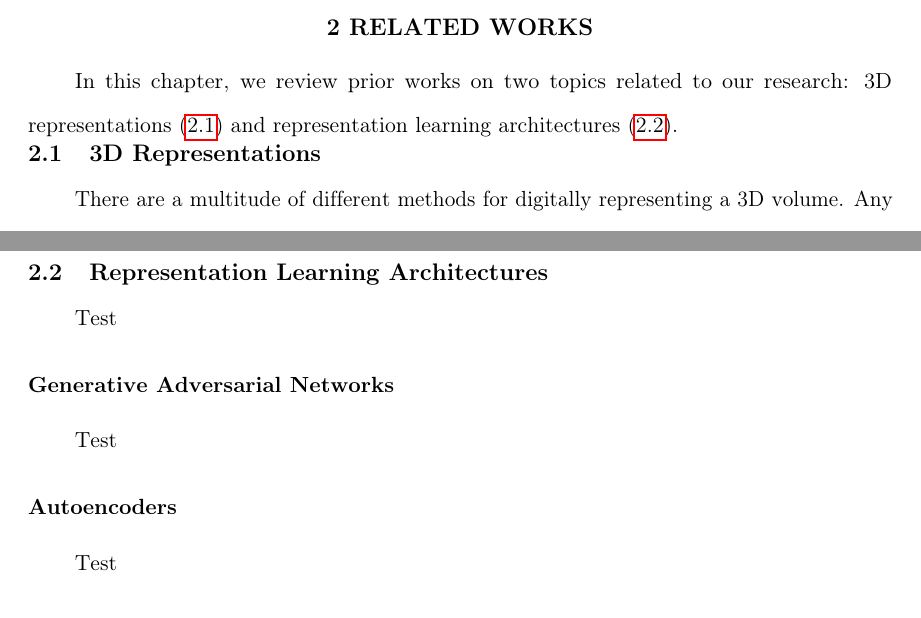
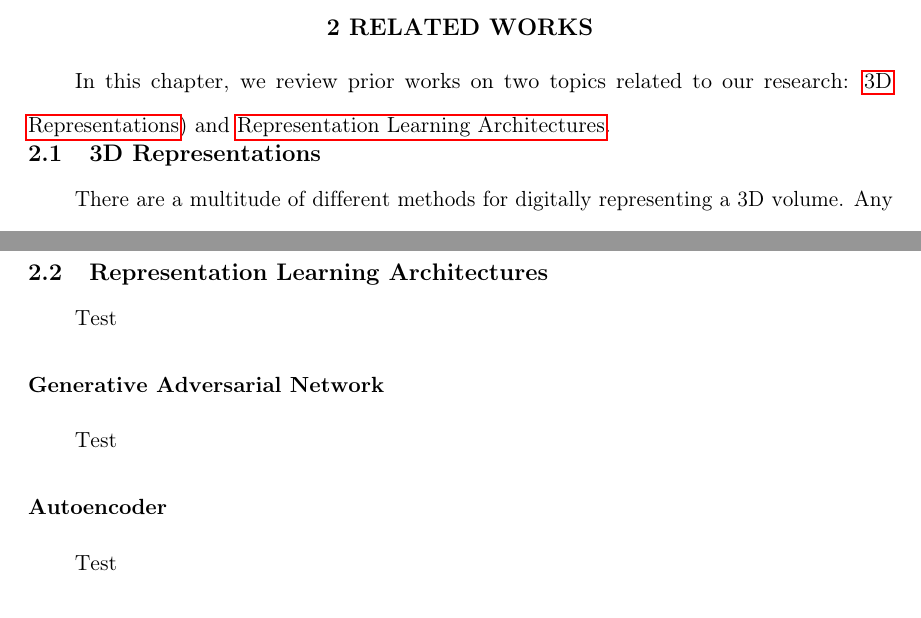
Before and after one commit to AlexWolski/Masters-Thesis, a LaTeX thesis (Thesis.tex, which reads RelatedWorks.tex): two parts of pages 13 and 15 of 23, joined at a grey line, cut so that both start at the same text. Compiled offline with pdfLaTeX; a missing bibliography style is replaced by a similar one.

Commit message:
Updated labels in related works

```diff
--- a/RelatedWorks.tex
+++ b/RelatedWorks.tex
@@ -3,10 +3,10 @@
 \chapter{Related Works}
 \label{chap:related_works}
 
-In this chapter, we review prior works on two topics related to our research: 3D representations (\ref{3D Representations}) and representation learning architectures (\ref{Representation Learning}).
+In this chapter, we review prior works on two topics related to our research: \nameref{sec:3d_representations}) and \nameref{sec:representation_learning_architectures}.
 
 \section{3D Representations}
-\label{3D Representations}
+\label{sec:3d_representations}
 
 There are a multitude of different methods for digitally representing a 3D volume. Any representation can be used in machine learning but each has their own benefits and challenges. In this section, we discuss the five most common 3D representations in the literature and their applications in machine learning.
 
@@ -47,17 +47,18 @@ Test
 Test
 
 
-\section{Representation Learning Architectures} \label{Representation Learning}
+\section{Representation Learning Architectures}
+\label{sec:representation_learning_architectures}
 
 Test
 
-\subsection{Generative Adversarial Networks}
-\label{Generative Adversarial Networks}
+\subsection{Generative Adversarial Network}
+\label{subsec:generative_adversarial_networks}
 
 Test
 
-\subsection{Autoencoders}
-\label{Autoencoders}
+\subsection{Autoencoder}
+\label{subsec:autoencoders}
 
 Test
 
```
Also changed, not shown: RelatedWorks.tex (12 more changed lines).
